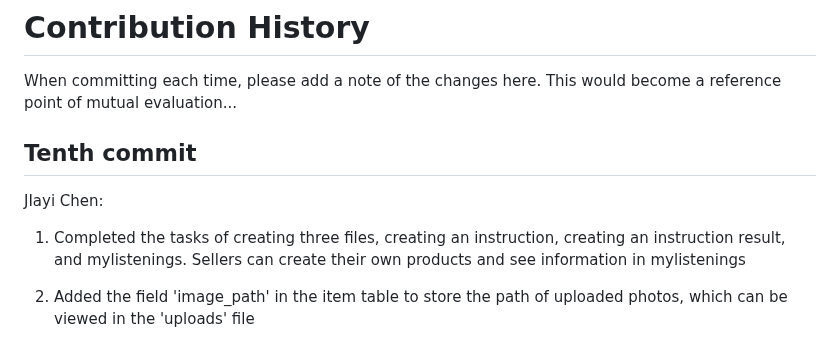
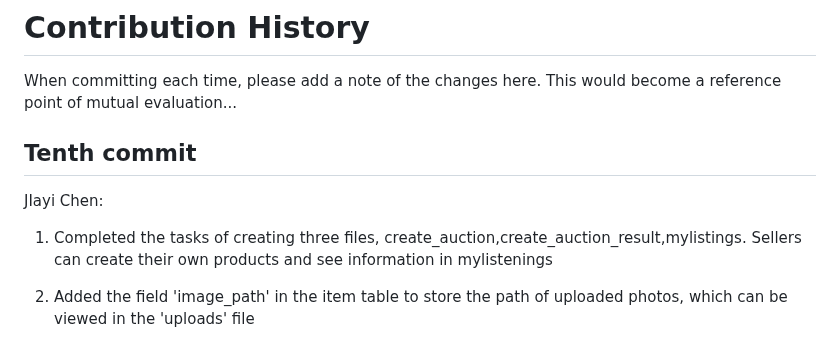
Before and after one commit to njukenanli/DataBase-Project-Auction-Website, a Markdown page: Readme.md, the part around the change. GitHub-like rendering.

```diff
--- a/Readme.md
+++ b/Readme.md
@@ -4,7 +4,7 @@ When committing each time, please add a note of the changes here. This would bec
 Tenth commit
 ----------
 JIayi Chen:
-1. Completed the tasks of creating three files, creating an instruction, creating an instruction result, and mylistenings. Sellers can create their own products and see information in mylistenings
+1. Completed the tasks of creating three files, create_auction,create_auction_result,mylistings. Sellers can create their own products and see information in mylistenings
 
 2. Added the field 'image_path' in the item table to store the path of uploaded photos, which can be viewed in the 'uploads' file
 
```
